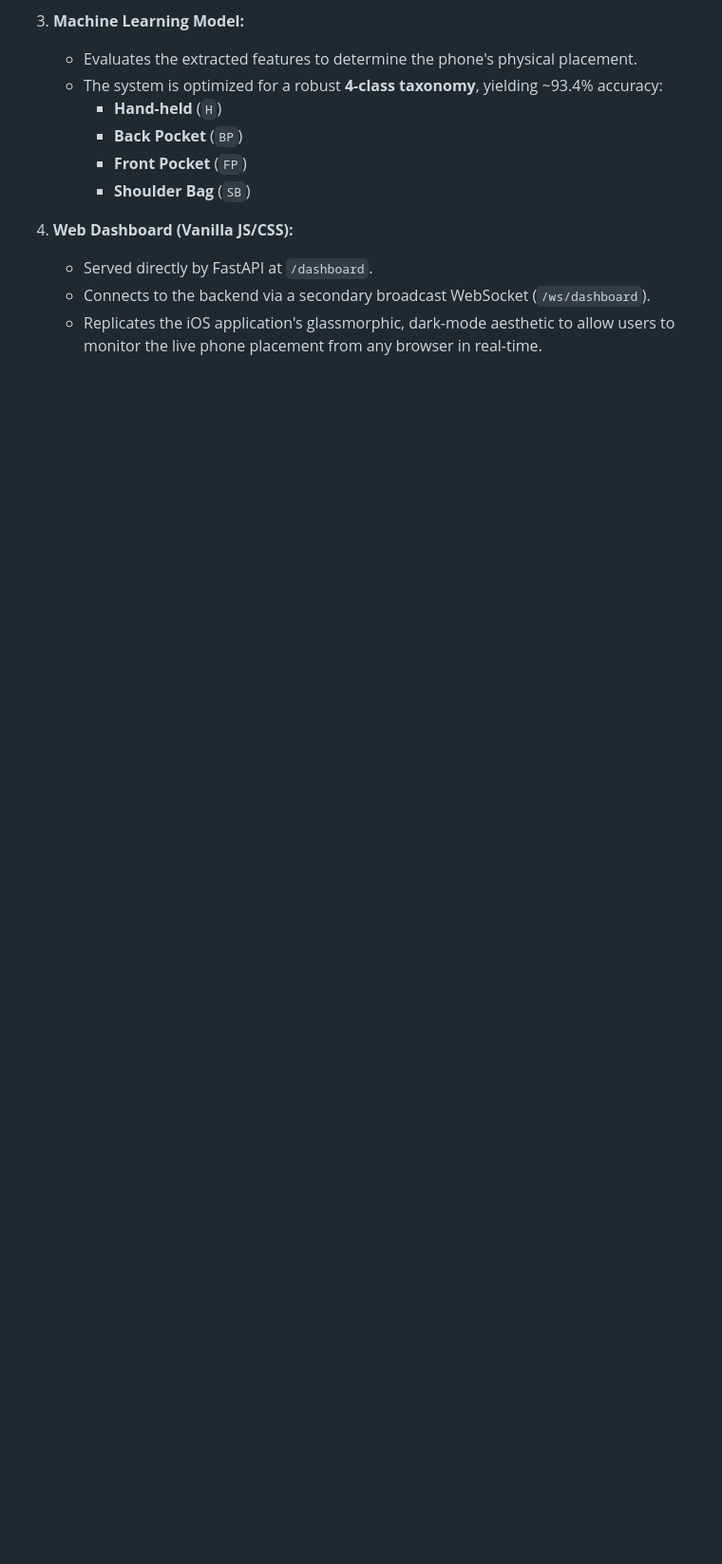
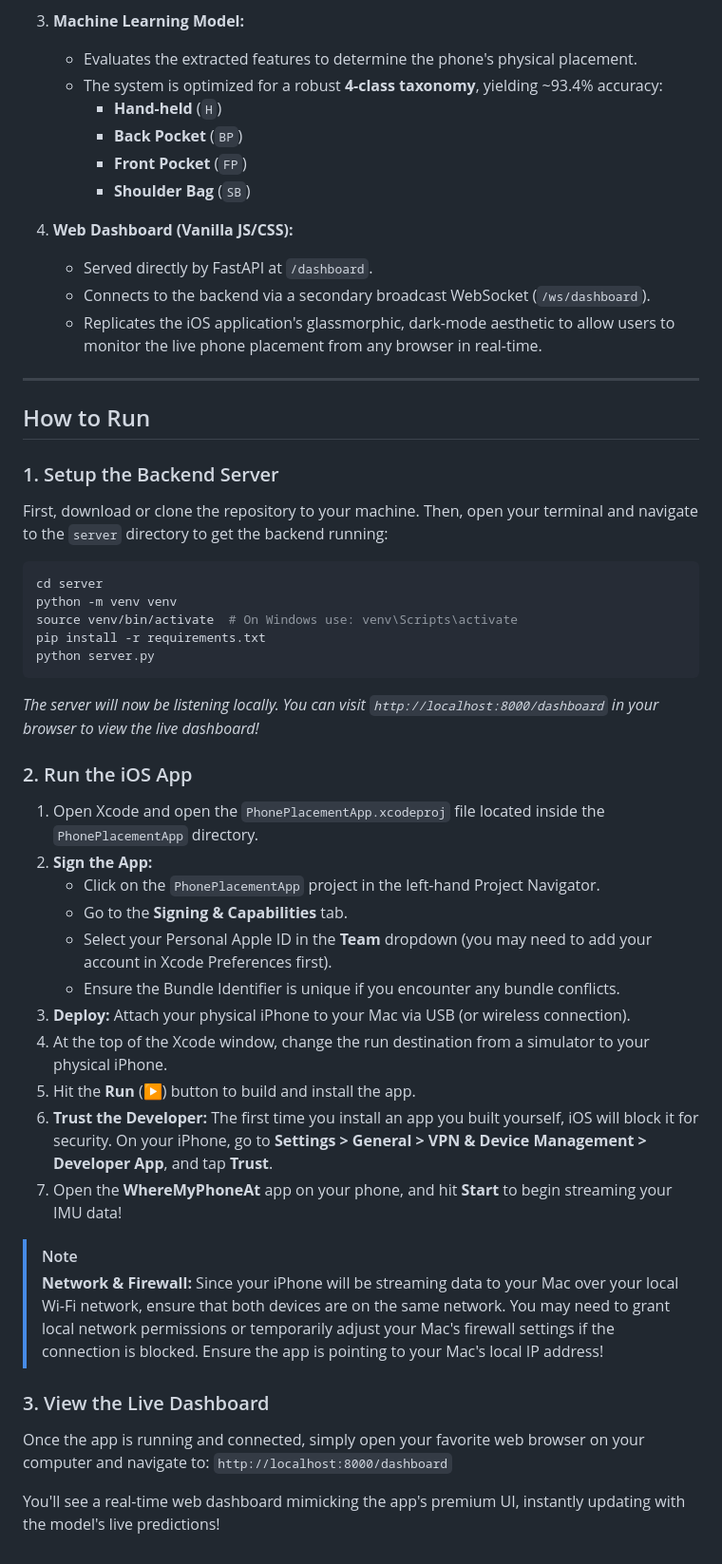
Before and after one commit to sulabhkatila/Smartphone-Placement-Recognition, a Markdown page: README.md, the part around the change. Shown at 95% size. Rendered like a GitHub page; blank space fills up the shorter version.

````diff
--- a/README.md
+++ b/README.md
@@ -70,3 +70,41 @@ anyways, here some more detailed lines about the architectural compoenents:
     - Served directly by FastAPI at `/dashboard`.
     - Connects to the backend via a secondary broadcast WebSocket (`/ws/dashboard`).
     - Replicates the iOS application's glassmorphic, dark-mode aesthetic to allow users to monitor the live phone placement from any browser in real-time.
+
+---
+
+## How to Run
+
+### 1. Setup the Backend Server
+First, download or clone the repository to your machine. Then, open your terminal and navigate to the `server` directory to get the backend running:
+
+```bash
+cd server
+python -m venv venv
+source venv/bin/activate  # On Windows use: venv\Scripts\activate
+pip install -r requirements.txt
+python server.py
+```
+*The server will now be listening locally. You can visit `http://localhost:8000/dashboard` in your browser to view the live dashboard!*
+
+### 2. Run the iOS App
+1. Open Xcode and open the `PhonePlacementApp.xcodeproj` file located inside the `PhonePlacementApp` directory.
+2. **Sign the App:**
+   - Click on the `PhonePlacementApp` project in the left-hand Project Navigator.
+   - Go to the **Signing & Capabilities** tab.
+   - Select your Personal Apple ID in the **Team** dropdown (you may need to add your account in Xcode Preferences first).
+   - Ensure the Bundle Identifier is unique if you encounter any bundle conflicts.
+3. **Deploy:** Attach your physical iPhone to your Mac via USB (or wireless connection).
+4. At the top of the Xcode window, change the run destination from a simulator to your physical iPhone.
+5. Hit the **Run** (▶) button to build and install the app.
+6. **Trust the Developer:** The first time you install an app you built yourself, iOS will block it for security. On your iPhone, go to **Settings > General > VPN & Device Management > Developer App**, and tap **Trust**.
+7. Open the **WhereMyPhoneAt** app on your phone, and hit **Start** to begin streaming your IMU data!
+
+> [!NOTE]
+> **Network & Firewall:** Since your iPhone will be streaming data to your Mac over your local Wi-Fi network, ensure that both devices are on the same network. You may need to grant local network permissions or temporarily adjust your Mac's firewall settings if the connection is blocked. Ensure the app is pointing to your Mac's local IP address!
+
+### 3. View the Live Dashboard
+Once the app is running and connected, simply open your favorite web browser on your computer and navigate to:
+`http://localhost:8000/dashboard`
+
+You'll see a real-time web dashboard mimicking the app's premium UI, instantly updating with the model's live predictions!
````
